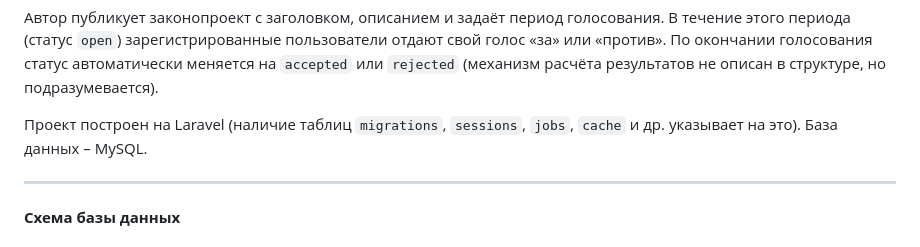
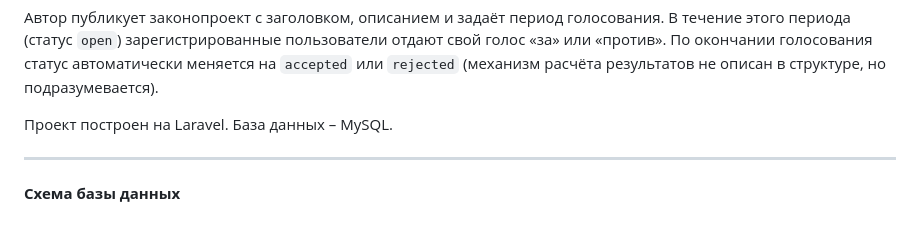
Before and after one commit to Ghjhuyg/democracy-overhaul, a Markdown page: Readme.md, the part around the change. Rendered like a GitHub page.

```diff
--- a/Readme.md
+++ b/Readme.md
@@ -5,7 +5,7 @@
 
 Автор публикует законопроект с заголовком, описанием и задаёт период голосования. В течение этого периода (статус `open`) зарегистрированные пользователи отдают свой голос «за» или «против». По окончании голосования статус автоматически меняется на `accepted` или `rejected` (механизм расчёта результатов не описан в структуре, но подразумевается).
 
-Проект построен на Laravel (наличие таблиц `migrations`, `sessions`, `jobs`, `cache` и др. указывает на это). База данных – MySQL.
+Проект построен на Laravel. База данных – MySQL.
 
 ---
 
```
